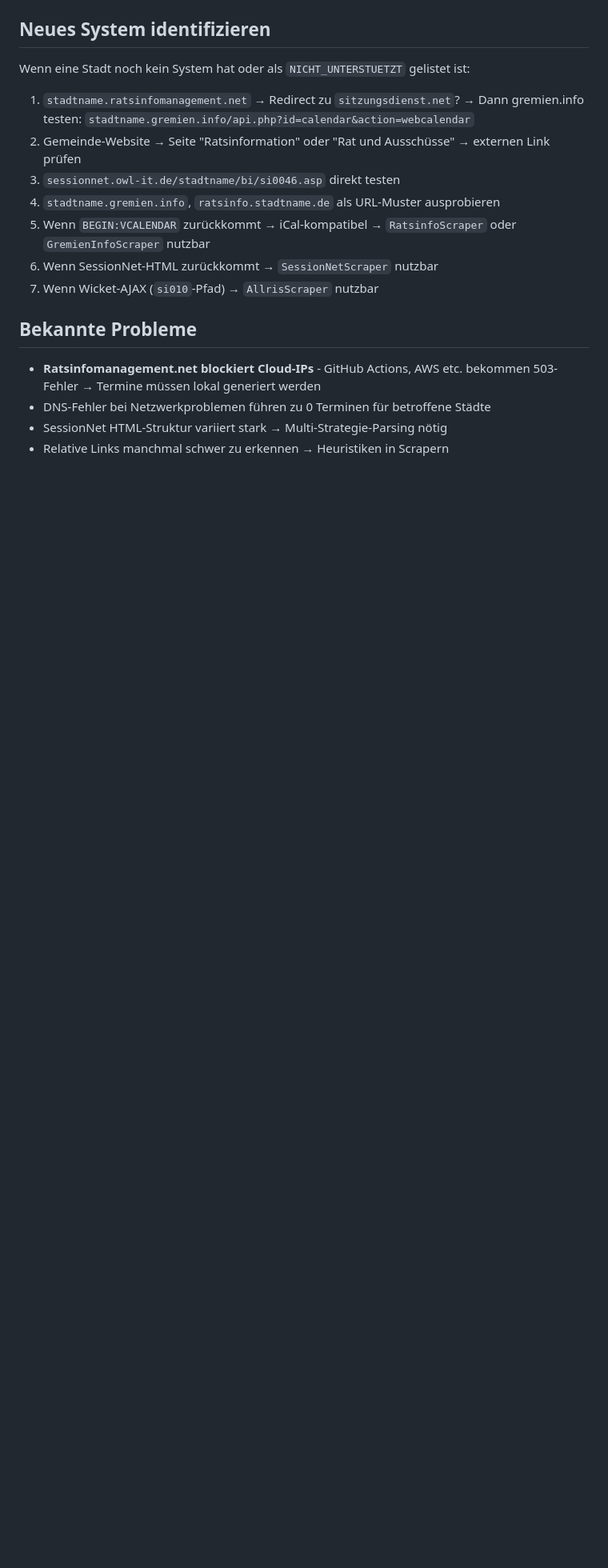
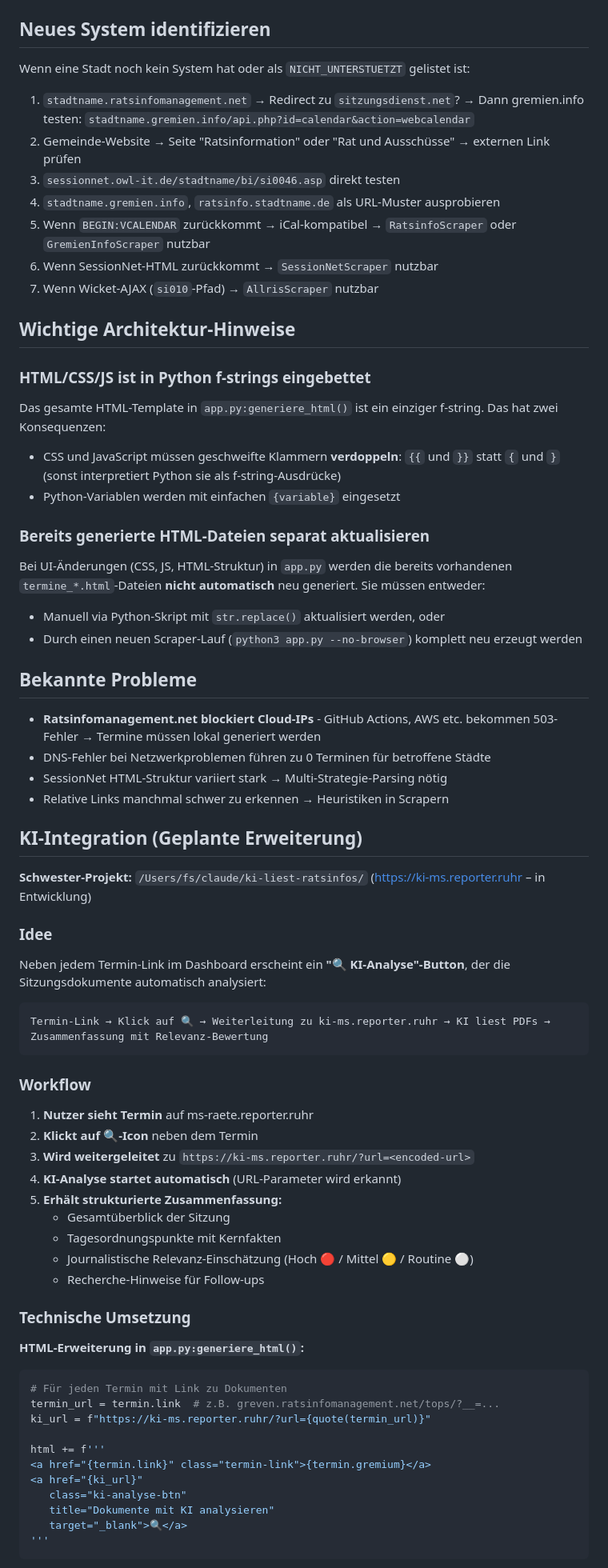
Before and after one commit to mastermint-63/Ratsinformationssystem, a Markdown page: CLAUDE.md, the part around one of its changes. Shown at 80% size. Drawn GitHub-style; blank space fills up the shorter version.

Commit message:
CLAUDE.md: Titel, Architektur-Hinweise und neue UI-Features dokumentiert
Co-Authored-By: Claude Sonnet 4.6 <noreply@anthropic.com>

````diff
--- a/CLAUDE.md
+++ b/CLAUDE.md
@@ -216,9 +239,63 @@ Wenn eine Stadt noch kein System hat oder als `NICHT_UNTERSTUETZT` gelistet ist:
 6. Wenn SessionNet-HTML zurückkommt → `SessionNetScraper` nutzbar
 7. Wenn Wicket-AJAX (`si010`-Pfad) → `AllrisScraper` nutzbar
 
+## Wichtige Architektur-Hinweise
+
+### HTML/CSS/JS ist in Python f-strings eingebettet
+Das gesamte HTML-Template in `app.py:generiere_html()` ist ein einziger f-string. Das hat zwei Konsequenzen:
+- CSS und JavaScript müssen geschweifte Klammern **verdoppeln**: `{{` und `}}` statt `{` und `}` (sonst interpretiert Python sie als f-string-Ausdrücke)
+- Python-Variablen werden mit einfachen `{variable}` eingesetzt
+
+### Bereits generierte HTML-Dateien separat aktualisieren
+Bei UI-Änderungen (CSS, JS, HTML-Struktur) in `app.py` werden die bereits vorhandenen `termine_*.html`-Dateien **nicht automatisch** neu generiert. Sie müssen entweder:
+- Manuell via Python-Skript mit `str.replace()` aktualisiert werden, oder
+- Durch einen neuen Scraper-Lauf (`python3 app.py --no-browser`) komplett neu erzeugt werden
+
 ## Bekannte Probleme
 
 - **Ratsinfomanagement.net blockiert Cloud-IPs** - GitHub Actions, AWS etc. bekommen 503-Fehler → Termine müssen lokal generiert werden
 - DNS-Fehler bei Netzwerkproblemen führen zu 0 Terminen für betroffene Städte
 - SessionNet HTML-Struktur variiert stark → Multi-Strategie-Parsing nötig
 - Relative Links manchmal schwer zu erkennen → Heuristiken in Scrapern
+
+## KI-Integration (Geplante Erweiterung)
+
+**Schwester-Projekt:** `/Users/fs/claude/ki-liest-ratsinfos/` (https://ki-ms.reporter.ruhr – in Entwicklung)
+
+### Idee
+
+Neben jedem Termin-Link im Dashboard erscheint ein **"🔍 KI-Analyse"-Button**, der die Sitzungsdokumente automatisch analysiert:
+
+```
+Termin-Link → Klick auf 🔍 → Weiterleitung zu ki-ms.reporter.ruhr → KI liest PDFs → Zusammenfassung mit Relevanz-Bewertung
+```
+
+### Workflow
+
+1. **Nutzer sieht Termin** auf ms-raete.reporter.ruhr
+2. **Klickt auf 🔍-Icon** neben dem Termin
+3. **Wird weitergeleitet** zu `https://ki-ms.reporter.ruhr/?url=<encoded-url>`
+4. **KI-Analyse startet automatisch** (URL-Parameter wird erkannt)
+5. **Erhält strukturierte Zusammenfassung:**
+   - Gesamtüberblick der Sitzung
+   - Tagesordnungspunkte mit Kernfakten
+   - Journalistische Relevanz-Einschätzung (Hoch 🔴 / Mittel 🟡 / Routine ⚪)
+   - Recherche-Hinweise für Follow-ups
+
+### Technische Umsetzung
+
+**HTML-Erweiterung in `app.py:generiere_html()`:**
+```python
+# Für jeden Termin mit Link zu Dokumenten
+termin_url = termin.link  # z.B. greven.ratsinfomanagement.net/tops/?__=...
+ki_url = f"https://ki-ms.reporter.ruhr/?url={quote(termin_url)}"
+
+html += f'''
+<a href="{termin.link}" class="termin-link">{termin.gremium}</a>
+<a href="{ki_url}"
+   class="ki-analyse-btn"
+   title="Dokumente mit KI analysieren"
+   target="_blank">🔍</a>
+'''
+```
+
````
Also changed, not shown: other parts of CLAUDE.md (+57 -1 lines).
